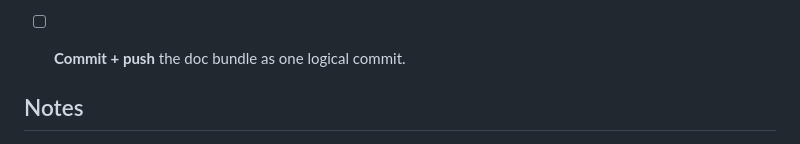
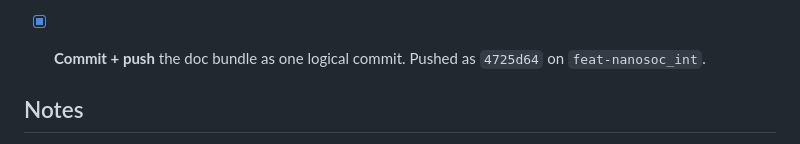
Before and after one commit to SoC-Labs/AHB-QSPI, a Markdown page: docs/doc_refresh_todo.md, the part around the change. Rendered like a GitHub page.

Commit message:
docs: tick off doc-refresh tracker (commit landed as 4725d64)
Co-Authored-By: Claude Opus 4.7 <noreply@anthropic.com>

```diff
--- a/docs/doc_refresh_todo.md
+++ b/docs/doc_refresh_todo.md
@@ -68,7 +68,8 @@ run).
       waiver close-out), how to review (key commits + key files),
       what's still open (the user-action items from the punchlist).
 
-- [ ] **Commit + push** the doc bundle as one logical commit.
+- [x] **Commit + push** the doc bundle as one logical commit.
+      Pushed as `4725d64` on `feat-nanosoc_int`.
 
 ## Notes
 
```
